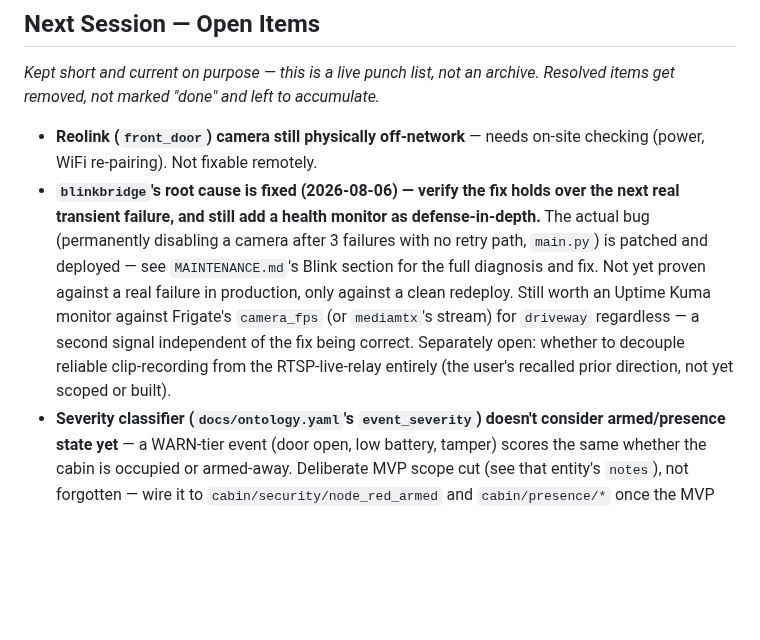
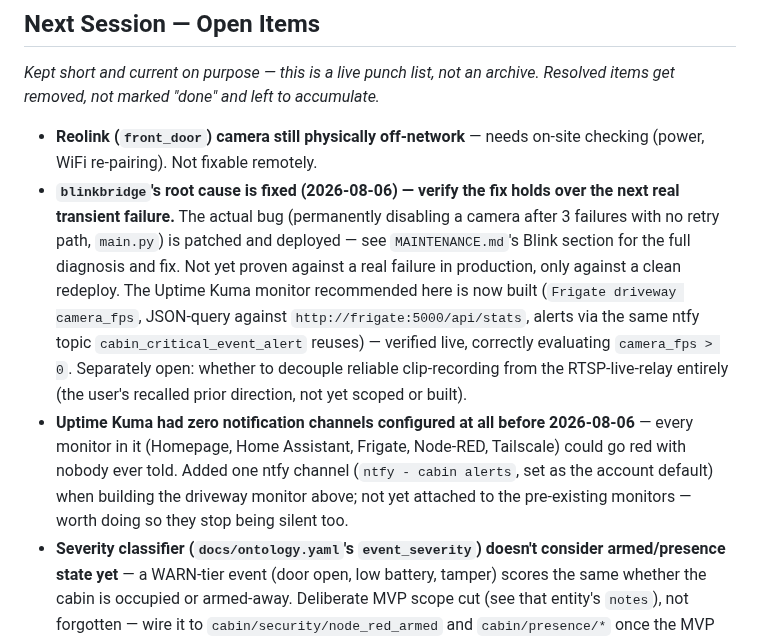
Before and after one commit to ImpressiveLLC/FaceoftheCabin, a Markdown page: docs/DEFINITION_OF_DONE.md, the part around the change. Rendered like a GitHub page; blank space fills up the shorter version.

```diff
--- a/docs/DEFINITION_OF_DONE.md
+++ b/docs/DEFINITION_OF_DONE.md
@@ -118,17 +118,23 @@ accumulate.*
 - **Reolink (`front_door`) camera still physically off-network** — needs
   on-site checking (power, WiFi re-pairing). Not fixable remotely.
 - **`blinkbridge`'s root cause is fixed (2026-08-06) — verify the fix
-  holds over the next real transient failure, and still add a health
-  monitor as defense-in-depth.** The actual bug (permanently disabling a
-  camera after 3 failures with no retry path, `main.py`) is patched and
-  deployed — see `MAINTENANCE.md`'s Blink section for the full diagnosis
-  and fix. Not yet proven against a real failure in production, only
-  against a clean redeploy. Still worth an Uptime Kuma monitor against
-  Frigate's `camera_fps` (or `mediamtx`'s stream) for `driveway`
-  regardless — a second signal independent of the fix being correct.
-  Separately open: whether to decouple reliable clip-recording from the
-  RTSP-live-relay entirely (the user's recalled prior direction, not yet
-  scoped or built).
+  holds over the next real transient failure.** The actual bug
+  (permanently disabling a camera after 3 failures with no retry path,
+  `main.py`) is patched and deployed — see `MAINTENANCE.md`'s Blink
+  section for the full diagnosis and fix. Not yet proven against a real
+  failure in production, only against a clean redeploy. The Uptime Kuma
+  monitor recommended here is now built (`Frigate driveway camera_fps`,
+  JSON-query against `http://frigate:5000/api/stats`, alerts via the
+  same ntfy topic `cabin_critical_event_alert` reuses) — verified live,
+  correctly evaluating `camera_fps > 0`. Separately open: whether to
+  decouple reliable clip-recording from the RTSP-live-relay entirely
+  (the user's recalled prior direction, not yet scoped or built).
+- **Uptime Kuma had zero notification channels configured at all before
+  2026-08-06** — every monitor in it (Homepage, Home Assistant, Frigate,
+  Node-RED, Tailscale) could go red with nobody ever told. Added one
+  ntfy channel (`ntfy - cabin alerts`, set as the account default) when
+  building the driveway monitor above; not yet attached to the
+  pre-existing monitors — worth doing so they stop being silent too.
 - **Severity classifier (`docs/ontology.yaml`'s `event_severity`) doesn't
   consider armed/presence state yet** — a WARN-tier event (door open,
   low battery, tamper) scores the same whether the cabin is occupied or
```
Also changed, not shown: docs/MAINTENANCE.md (+36 -3 lines).
